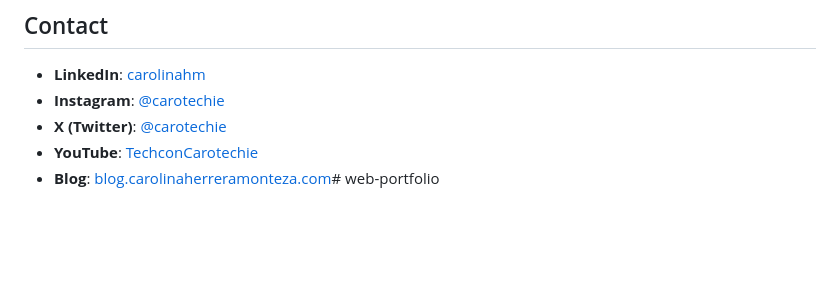
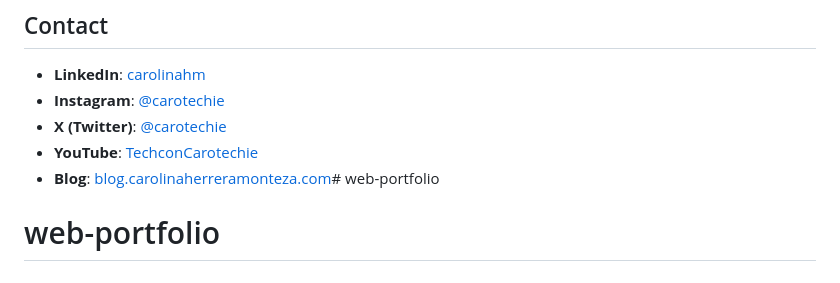
Before and after one commit to carotechie/web-portfolio, a Markdown page: README.md, the part around the change. Rendered like a GitHub page; blank space fills up the shorter version.

```diff
--- a/README.md
+++ b/README.md
@@ -178,3 +178,4 @@ This is a personal website. For suggestions or issues, please contact Carolina d
 - **X (Twitter)**: [@carotechie](https://x.com/carotechie)
 - **YouTube**: [TechconCarotechie](https://www.youtube.com/@TechconCarotechie)
 - **Blog**: [blog.carolinaherreramonteza.com](https://blog.carolinaherreramonteza.com)# web-portfolio
+# web-portfolio
```
